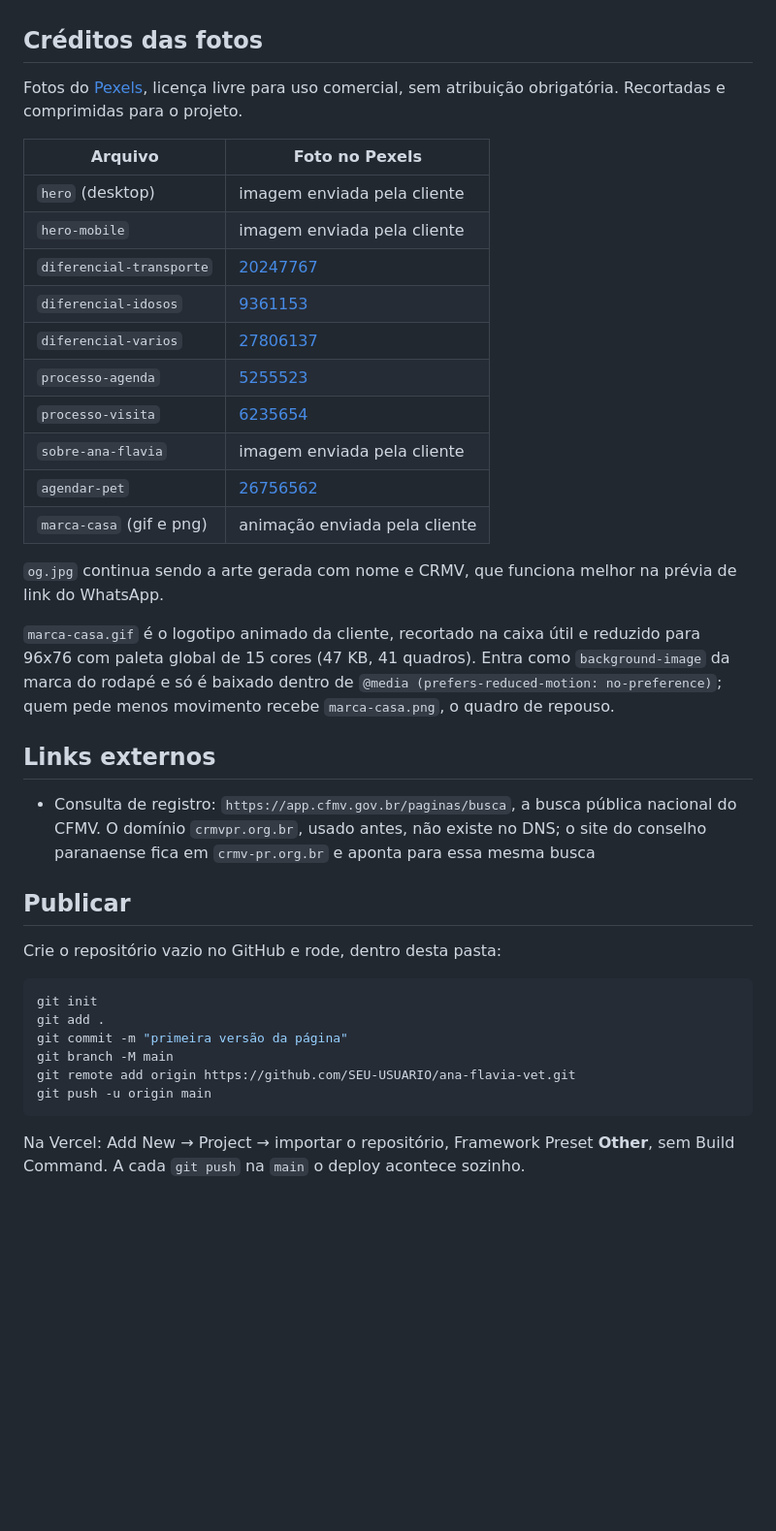
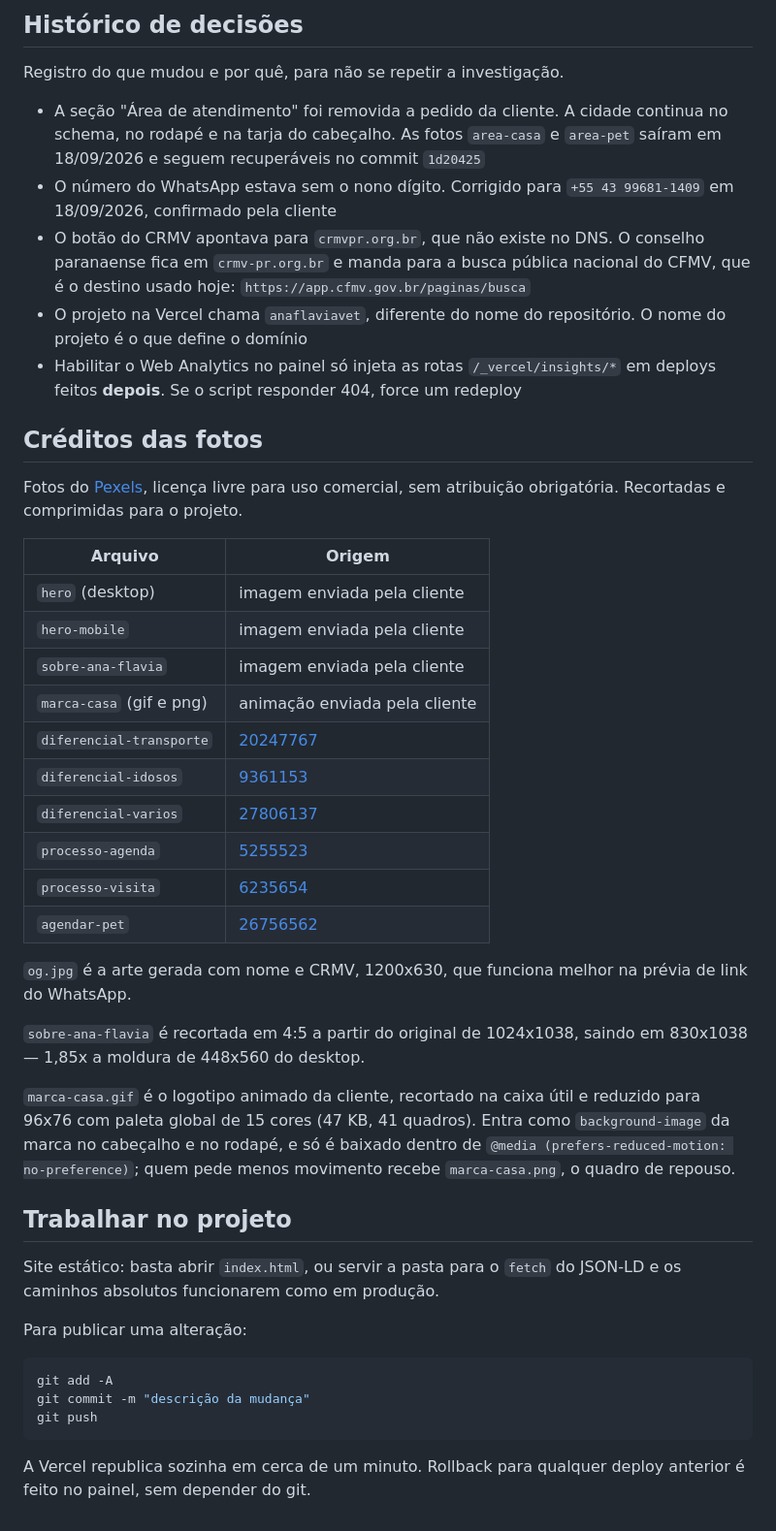
Before and after one commit to mariafernanda2109-create/anafl-viaveterin-ria, a Markdown page: README.md, the part around one of its changes. Shown at 97% size. Drawn GitHub-style; blank space fills up the shorter version.

````diff
--- a/README.md
+++ b/README.md
@@ -56,40 +71,46 @@ Linguagem traduzida da referência "Happy Tails Pet Care & Veterinary" (estrutur
+## Histórico de decisões
+
+Registro do que mudou e por quê, para não se repetir a investigação.
+
+- A seção "Área de atendimento" foi removida a pedido da cliente. A cidade continua no schema, no rodapé e na tarja do cabeçalho. As fotos `area-casa` e `area-pet` saíram em 18/09/2026 e seguem recuperáveis no commit `1d20425`
+- O número do WhatsApp estava sem o nono dígito. Corrigido para `+55 43 99681-1409` em 18/09/2026, confirmado pela cliente
+- O botão do CRMV apontava para `crmvpr.org.br`, que não existe no DNS. O conselho paranaense fica em `crmv-pr.org.br` e manda para a busca pública nacional do CFMV, que é o destino usado hoje: `https://app.cfmv.gov.br/paginas/busca`
+- O projeto na Vercel chama `anaflaviavet`, diferente do nome do repositório. O nome do projeto é o que define o domínio
+- Habilitar o Web Analytics no painel só injeta as rotas `/_vercel/insights/*` em deploys feitos **depois**. Se o script responder 404, force um redeploy
 
 ## Créditos das fotos
 
 Fotos do [Pexels](https://www.pexels.com/license/), licença livre para uso comercial, sem atribuição obrigatória. Recortadas e comprimidas para o projeto.
 
-| Arquivo | Foto no Pexels |
+| Arquivo | Origem |
 |---|---|
 | `hero` (desktop) | imagem enviada pela cliente |
 | `hero-mobile` | imagem enviada pela cliente |
+| `sobre-ana-flavia` | imagem enviada pela cliente |
+| `marca-casa` (gif e png) | animação enviada pela cliente |
 | `diferencial-transporte` | [20247767](https://www.pexels.com/photo/20247767/) |
 | `diferencial-idosos` | [9361153](https://www.pexels.com/photo/9361153/) |
 | `diferencial-varios` | [27806137](https://www.pexels.com/photo/27806137/) |
 | `processo-agenda` | [5255523](https://www.pexels.com/photo/5255523/) |
 | `processo-visita` | [6235654](https://www.pexels.com/photo/6235654/) |
-| `sobre-ana-flavia` | imagem enviada pela cliente |
 | `agendar-pet` | [26756562](https://www.pexels.com/photo/26756562/) |
-| `marca-casa` (gif e png) | animação enviada pela cliente |
 
-`og.jpg` continua sendo a arte gerada com nome e CRMV, que funciona melhor na prévia de link do WhatsApp.
+`og.jpg` é a arte gerada com nome e CRMV, 1200x630, que funciona melhor na prévia de link do WhatsApp.
 
-`marca-casa.gif` é o logotipo animado da cliente, recortado na caixa útil e reduzido para 96x76 com paleta global de 15 cores (47 KB, 41 quadros). Entra como `background-image` da marca do rodapé e só é baixado dentro de `@media (prefers-reduced-motion: no-preference)`; quem pede menos movimento recebe `marca-casa.png`, o quadro de repouso.
+`sobre-ana-flavia` é recortada em 4:5 a partir do original de 1024x1038, saindo em 830x1038 — 1,85x a moldura de 448x560 do desktop.
 
-## Links externos
+`marca-casa.gif` é o logotipo animado da cliente, recortado na caixa útil e reduzido para 96x76 com paleta global de 15 cores (47 KB, 41 quadros). Entra como `background-image` da marca no cabeçalho e no rodapé, e só é baixado dentro de `@media (prefers-reduced-motion: no-preference)`; quem pede menos movimento recebe `marca-casa.png`, o quadro de repouso.
 
-- Consulta de registro: `https://app.cfmv.gov.br/paginas/busca`, a busca pública nacional do CFMV. O domínio `crmvpr.org.br`, usado antes, não existe no DNS; o site do conselho paranaense fica em `crmv-pr.org.br` e aponta para essa mesma busca
+## Trabalhar no projeto
 
-## Publicar
+Site estático: basta abrir `index.html`, ou servir a pasta para o `fetch` do JSON-LD e os caminhos absolutos funcionarem como em produção.
 
-Crie o repositório vazio no GitHub e rode, dentro desta pasta:
+Para publicar uma alteração:
 
 ```bash
-git init
-git add .
-git commit -m "primeira versão da página"
-git branch -M main
-git remote add origin https://github.com/SEU-USUARIO/ana-flavia-vet.git
-git push -u origin main
+git add -A
+git commit -m "descrição da mudança"
+git push
 ```
 
-Na Vercel: Add New → Project → importar o repositório, Framework Preset **Other**, sem Build Command. A cada `git push` na `main` o deploy acontece sozinho.
+A Vercel republica sozinha em cerca de um minuto. Rollback para qualquer deploy anterior é feito no painel, sem depender do git.
````
Also changed, not shown: other parts of README.md (+35 -20 lines).
